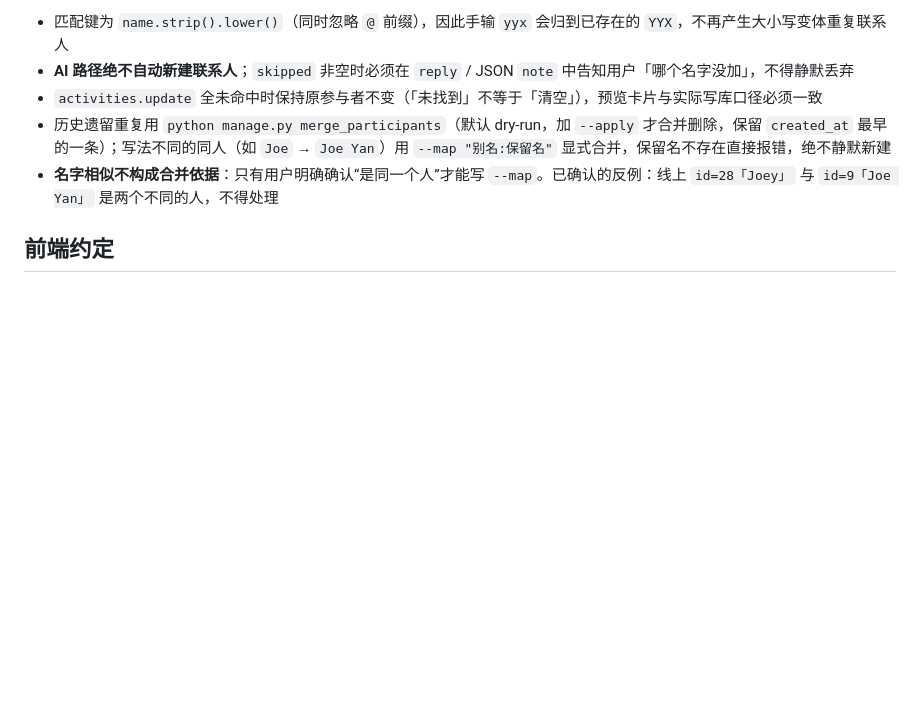
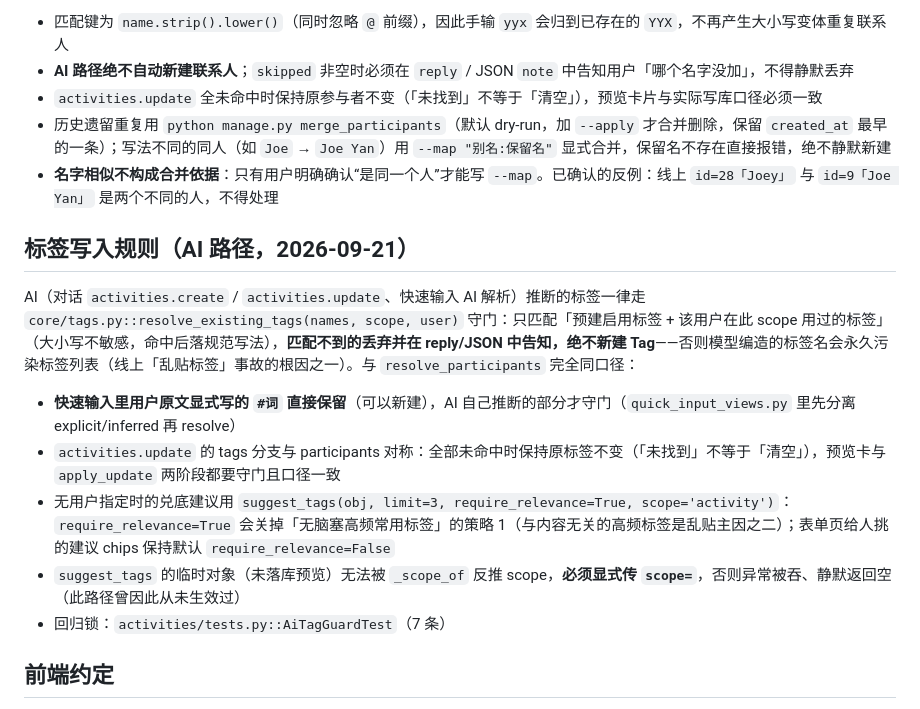
Before and after one commit to ravencyl/personal-assistant, a Markdown page: AGENTS.md, the part around the change. Rendered like a GitHub page; blank space fills up the shorter version.

Commit message:
AGENTS.md：补 AI 标签写入守门口径

```diff
--- a/AGENTS.md
+++ b/AGENTS.md
@@ -242,6 +242,16 @@ participants, _skipped, created = resolve_participants(user, names, create_missi
 - 历史遗留重复用 `python manage.py merge_participants`（默认 dry-run，加 `--apply` 才合并删除，保留 `created_at` 最早的一条）；写法不同的同人（如 `Joe` → `Joe Yan`）用 `--map "别名:保留名"` 显式合并，保留名不存在直接报错，绝不静默新建
 - **名字相似不构成合并依据**：只有用户明确确认“是同一个人”才能写 `--map`。已确认的反例：线上 `id=28「Joey」` 与 `id=9「Joe Yan」` 是两个不同的人，不得处理
 
+## 标签写入规则（AI 路径，2026-09-21）
+
+AI（对话 `activities.create` / `activities.update`、快速输入 AI 解析）推断的标签一律走 `core/tags.py::resolve_existing_tags(names, scope, user)` 守门：只匹配「预建启用标签 + 该用户在此 scope 用过的标签」（大小写不敏感，命中后落规范写法），**匹配不到的丢弃并在 reply/JSON 中告知，绝不新建 Tag**——否则模型编造的标签名会永久污染标签列表（线上「乱贴标签」事故的根因之一）。与 `resolve_participants` 完全同口径：
+
+- **快速输入里用户原文显式写的 `#词` 直接保留**（可以新建），AI 自己推断的部分才守门（`quick_input_views.py` 里先分离 explicit/inferred 再 resolve）
+- `activities.update` 的 tags 分支与 participants 对称：全部未命中时保持原标签不变（「未找到」不等于「清空」），预览卡与 `apply_update` 两阶段都要守门且口径一致
+- 无用户指定时的兑底建议用 `suggest_tags(obj, limit=3, require_relevance=True, scope='activity')`：`require_relevance=True` 会关掉「无脑塞高频常用标签」的策略 1（与内容无关的高频标签是乱贴主因之二）；表单页给人挑的建议 chips 保持默认 `require_relevance=False`
+- `suggest_tags` 的临时对象（未落库预览）无法被 `_scope_of` 反推 scope，**必须显式传 `scope=`**，否则异常被吞、静默返回空（此路径曾因此从未生效过）
+- 回归锁：`activities/tests.py::AiTagGuardTest`（7 条）
+
 ## 前端约定
 
 - **HTMX 局部渲染**：搜索面板（`base.html`）、聊天消息（`conversation_detail.html`）、确认动作（`_confirm_actions.html`）通过 `hx-post` + `hx-target` + `hx-swap` 实现无刷新交互
```
